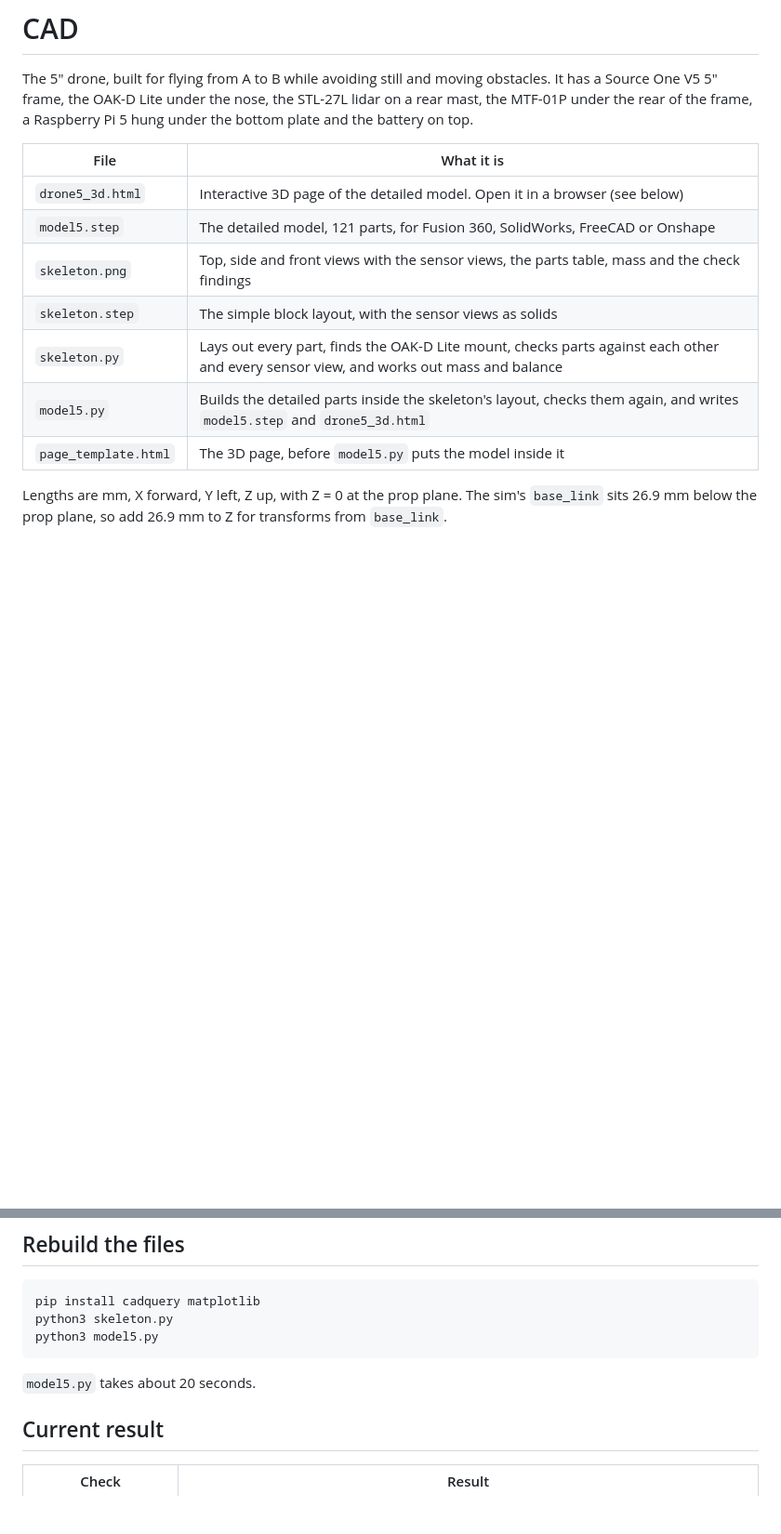
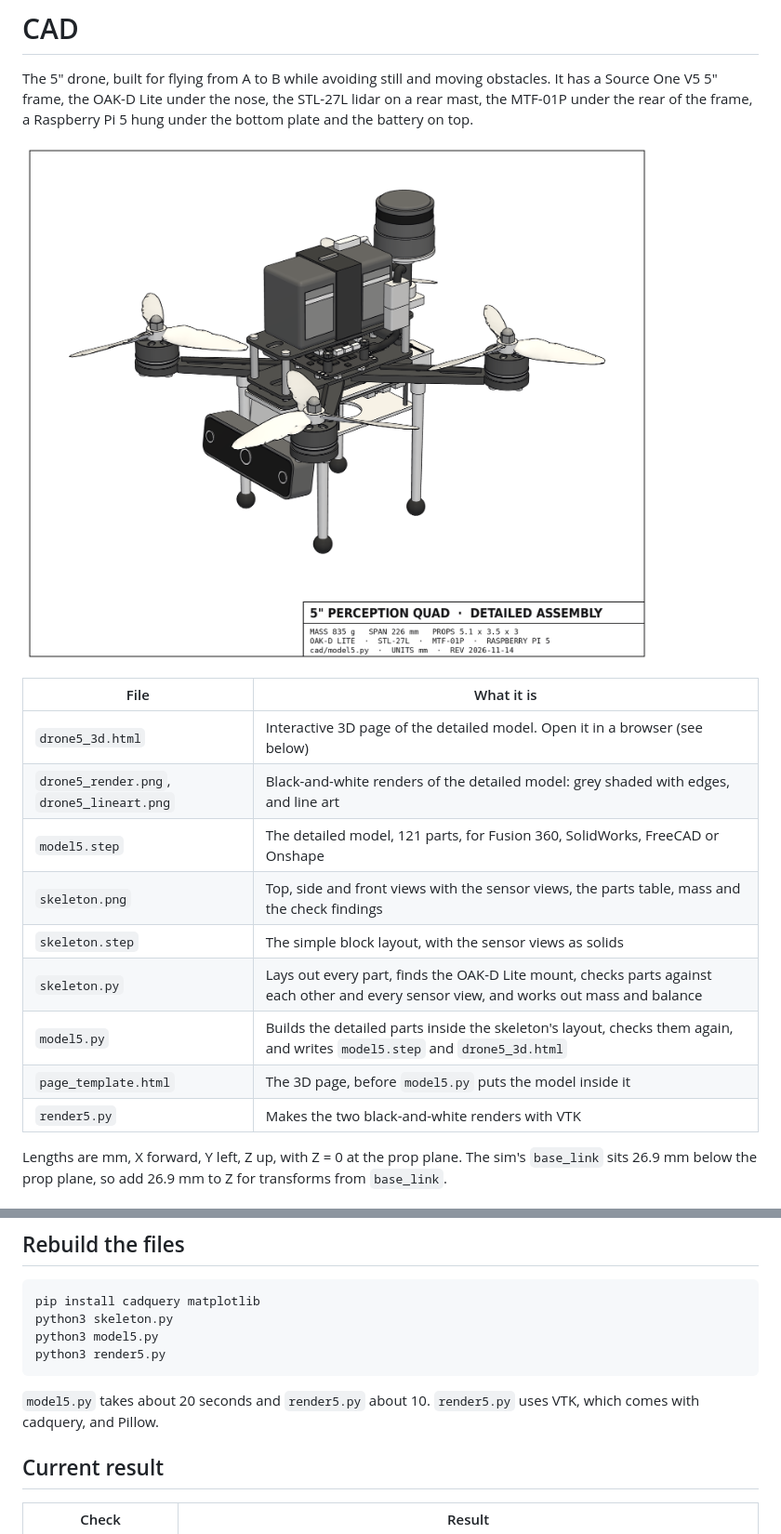
Before and after one commit to sumedhperamanu/Autonomous-Drone, a Markdown page: cad/README.md, 2 parts joined by grey strips. Shown at 93% size. Drawn GitHub-style; pictures changed too: cad/drone5_render.png (added); blank space fills up the shorter version.

Commit message:
Fix 3D page layout and add black-and-white renders of the 5-inch model

````diff
--- a/cad/README.md
+++ b/cad/README.md
@@ -2,15 +2,19 @@
 
 The 5" drone, built for flying from A to B while avoiding still and moving obstacles. It has a Source One V5 5" frame, the OAK-D Lite under the nose, the STL-27L lidar on a rear mast, the MTF-01P under the rear of the frame, a Raspberry Pi 5 hung under the bottom plate and the battery on top.
 
+![Detailed assembly, black and white render](drone5_render.png)
+
 | File | What it is |
 | --- | --- |
 | `drone5_3d.html` | Interactive 3D page of the detailed model. Open it in a browser (see below) |
+| `drone5_render.png`, `drone5_lineart.png` | Black-and-white renders of the detailed model: grey shaded with edges, and line art |
 | `model5.step` | The detailed model, 121 parts, for Fusion 360, SolidWorks, FreeCAD or Onshape |
 | `skeleton.png` | Top, side and front views with the sensor views, the parts table, mass and the check findings |
 | `skeleton.step` | The simple block layout, with the sensor views as solids |
 | `skeleton.py` | Lays out every part, finds the OAK-D Lite mount, checks parts against each other and every sensor view, and works out mass and balance |
 | `model5.py` | Builds the detailed parts inside the skeleton's layout, checks them again, and writes `model5.step` and `drone5_3d.html` |
 | `page_template.html` | The 3D page, before `model5.py` puts the model inside it |
+| `render5.py` | Makes the two black-and-white renders with VTK |
 
 Lengths are mm, X forward, Y left, Z up, with Z = 0 at the prop plane. The sim's `base_link` sits 26.9 mm below the prop plane, so add 26.9 mm to Z for transforms from `base_link`.
 
@@ -62,9 +66,10 @@ The camera view is drawn 0.5 m long and the lidar plane 0.38 m wide so they don'
 pip install cadquery matplotlib
 python3 skeleton.py
 python3 model5.py
+python3 render5.py
 ```
 
-`model5.py` takes about 20 seconds.
+`model5.py` takes about 20 seconds and `render5.py` about 10. `render5.py` uses VTK, which comes with cadquery, and Pillow.
 
 ## Current result
 
````
Also changed, not shown: cad/drone5_lineart.png (added), 4 other files.
